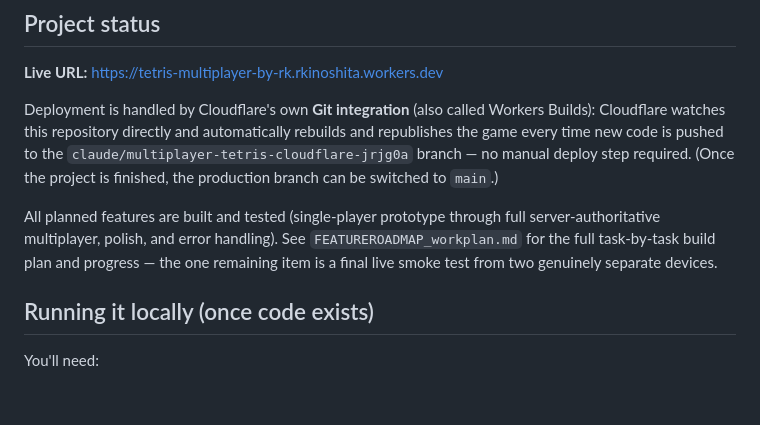
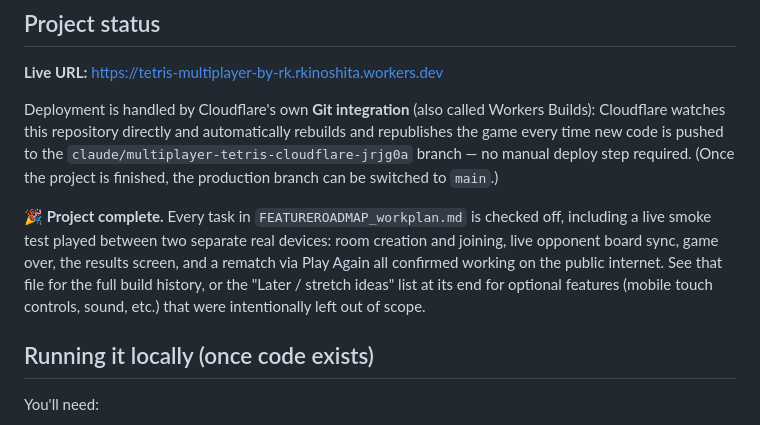
Before and after one commit to Ryosuke-37/tetris-multiplayer-by-RK, a Markdown page: README.md, the part around the change. Drawn GitHub-style; blank space fills up the shorter version.

```diff
--- a/README.md
+++ b/README.md
@@ -43,11 +43,13 @@ pushed to the `claude/multiplayer-tetris-cloudflare-jrjg0a` branch — no
 manual deploy step required. (Once the project is finished, the production
 branch can be switched to `main`.)
 
-All planned features are built and tested (single-player prototype through
-full server-authoritative multiplayer, polish, and error handling). See
-`FEATUREROADMAP_workplan.md` for the full task-by-task build plan and
-progress — the one remaining item is a final live smoke test from two
-genuinely separate devices.
+**🎉 Project complete.** Every task in `FEATUREROADMAP_workplan.md` is
+checked off, including a live smoke test played between two separate real
+devices: room creation and joining, live opponent board sync, game over,
+the results screen, and a rematch via Play Again all confirmed working on
+the public internet. See that file for the full build history, or the
+"Later / stretch ideas" list at its end for optional features (mobile
+touch controls, sound, etc.) that were intentionally left out of scope.
 
 ## Running it locally (once code exists)
 
```
Also changed, not shown: FEATUREROADMAP_workplan.md (+22 -1 lines).
